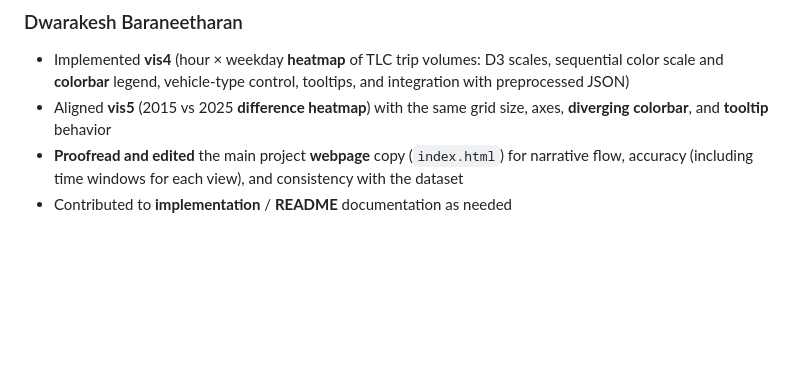
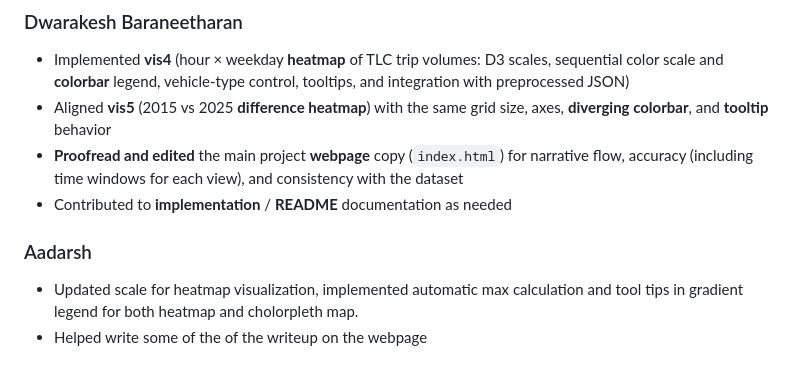
Before and after one commit to iv-airplane/CMSC471-FinalProject, a Markdown page: README.md, the part around the change. Drawn GitHub-style; blank space fills up the shorter version.

```diff
--- a/README.md
+++ b/README.md
@@ -72,3 +72,7 @@ Mixing the two encodings in the same view would be confusing.
 - Aligned **vis5** (2015 vs 2025 **difference heatmap**) with the same grid size, axes, **diverging colorbar**, and **tooltip** behavior
 - **Proofread and edited** the main project **webpage** copy (`index.html`) for narrative flow, accuracy (including time windows for each view), and consistency with the dataset
 - Contributed to **implementation** / **README** documentation as needed
+
+### Aadarsh
+- Updated scale for heatmap visualization, implemented automatic max calculation and tool tips in gradient legend for both heatmap and cholorpleth map.
+- Helped write some of the of the writeup on the webpage
```
